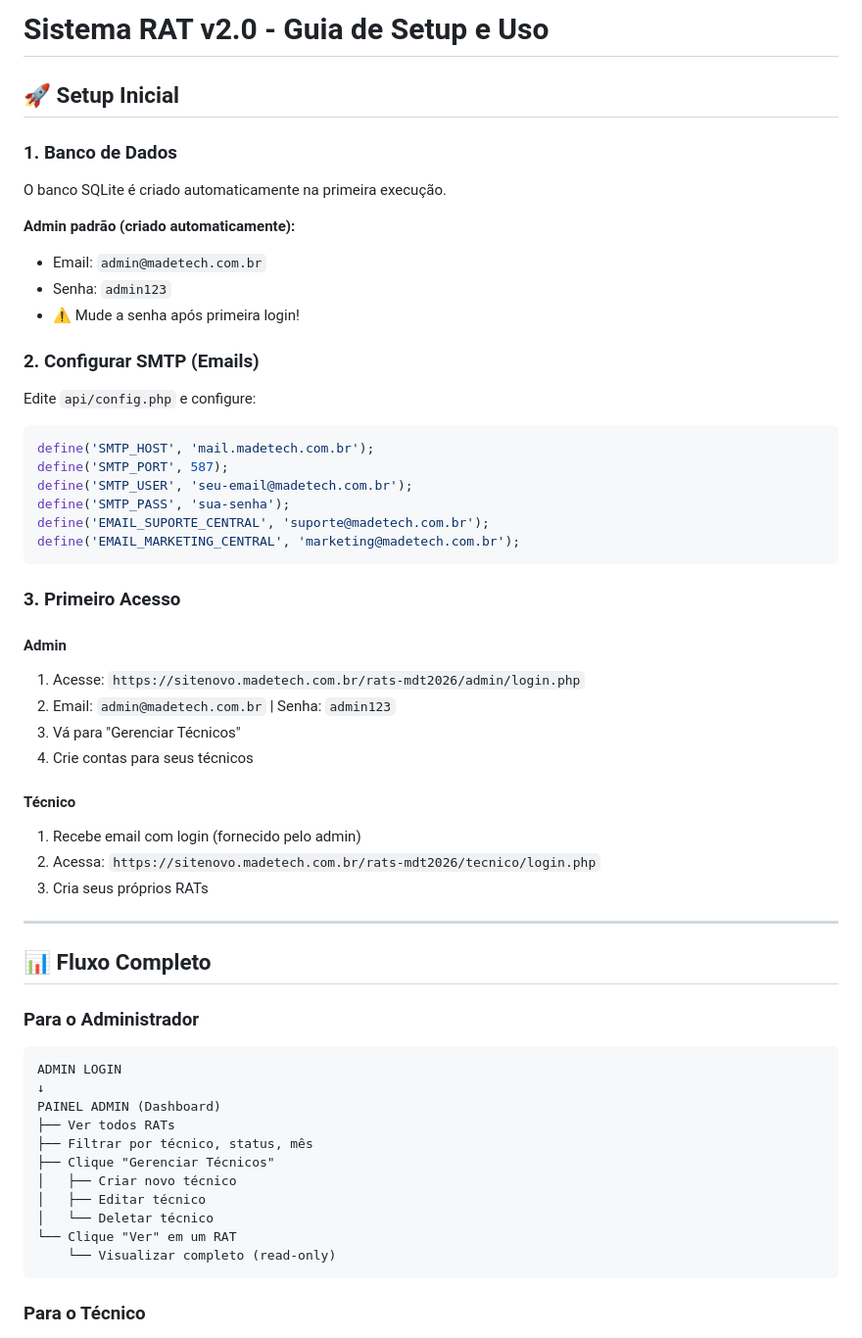
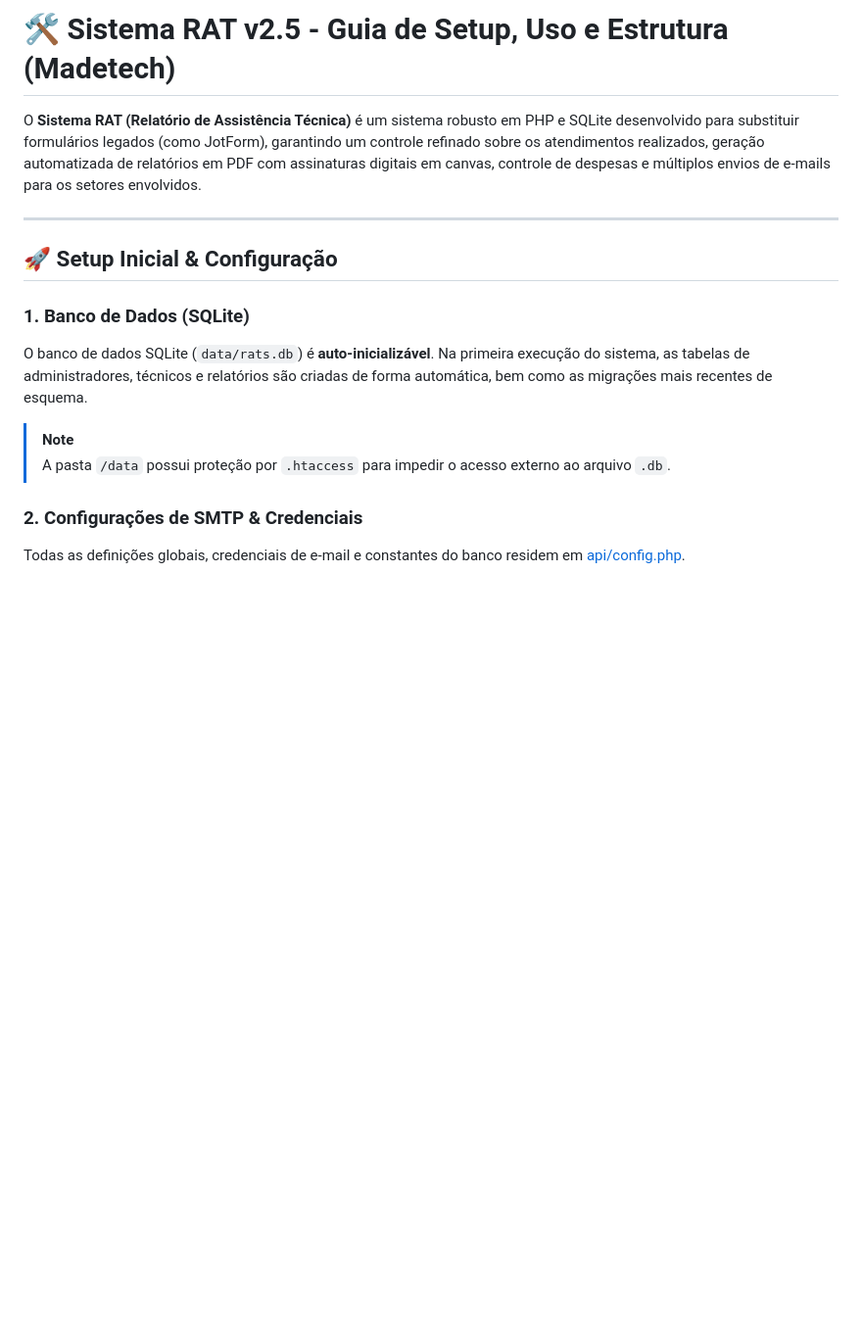
Before and after one commit to MarketingMadetech/rats, a Markdown page: README.md, the part around one of its changes. Shown at 98% size. Rendered like a GitHub page; blank space fills up the shorter version.

````diff
--- a/README.md
+++ b/README.md
@@ -1,59 +1,17 @@
-# Sistema RAT v2.0 - Guia de Setup e Uso
+# 🛠️ Sistema RAT v2.5 - Guia de Setup, Uso e Estrutura (Madetech)
 
-## 🚀 Setup Inicial
-
-### 1. Banco de Dados
-O banco SQLite é criado automaticamente na primeira execução.
-
-**Admin padrão (criado automaticamente):**
-- Email: `admin@madetech.com.br`
-- Senha: `admin123`
-- ⚠️ Mude a senha após primeira login!
-
-### 2. Configurar SMTP (Emails)
-Edite `api/config.php` e configure:
-
-```php
-define('SMTP_HOST', 'mail.madetech.com.br');
-define('SMTP_PORT', 587);
-define('SMTP_USER', 'seu-email@madetech.com.br');
-define('SMTP_PASS', 'sua-senha');
-define('EMAIL_SUPORTE_CENTRAL', 'suporte@madetech.com.br');
-define('EMAIL_MARKETING_CENTRAL', 'marketing@madetech.com.br');
-```
-
-### 3. Primeiro Acesso
-
-#### Admin
-1. Acesse: `https://sitenovo.madetech.com.br/rats-mdt2026/admin/login.php`
-2. Email: `admin@madetech.com.br` | Senha: `admin123`
-3. Vá para "Gerenciar Técnicos"
-4. Crie contas para seus técnicos
-
-#### Técnico
-1. Recebe email com login (fornecido pelo admin)
-2. Acessa: `https://sitenovo.madetech.com.br/rats-mdt2026/tecnico/login.php`
-3. Cria seus próprios RATs
+O **Sistema RAT (Relatório de Assistência Técnica)** é um sistema robusto em PHP e SQLite desenvolvido para substituir formulários legados (como JotForm), garantindo um controle refinado sobre os atendimentos realizados, geração automatizada de relatórios em PDF com assinaturas digitais em canvas, controle de despesas e múltiplos envios de e-mails para os setores envolvidos.
 
 ---
 
-## 📊 Fluxo Completo
+## 🚀 Setup Inicial & Configuração
 
-### Para o Administrador
+### 1. Banco de Dados (SQLite)
+O banco de dados SQLite (`data/rats.db`) é **auto-inicializável**. Na primeira execução do sistema, as tabelas de administradores, técnicos e relatórios são criadas de forma automática, bem como as migrações mais recentes de esquema.
 
-```
-ADMIN LOGIN
-↓
-PAINEL ADMIN (Dashboard)
-├── Ver todos RATs
-├── Filtrar por técnico, status, mês
-├── Clique "Gerenciar Técnicos"
-│   ├── Criar novo técnico
-│   ├── Editar técnico
-│   └── Deletar técnico
-└── Clique "Ver" em um RAT
-    └── Visualizar completo (read-only)
-```
+> [!NOTE]
+> A pasta `/data` possui proteção por `.htaccess` para impedir o acesso externo ao arquivo `.db`.
 
-### Para o Técnico
+### 2. Configurações de SMTP & Credenciais
+Todas as definições globais, credenciais de e-mail e constantes do banco residem em [api/config.php](file:///c:/Users/madet/Desktop/Marketing%20Madetech/Site%20Madetech%20Master/rats-mdt2026/api/config.php).
 
````
Also changed, not shown: other parts of README.md (+53 -137 lines).
